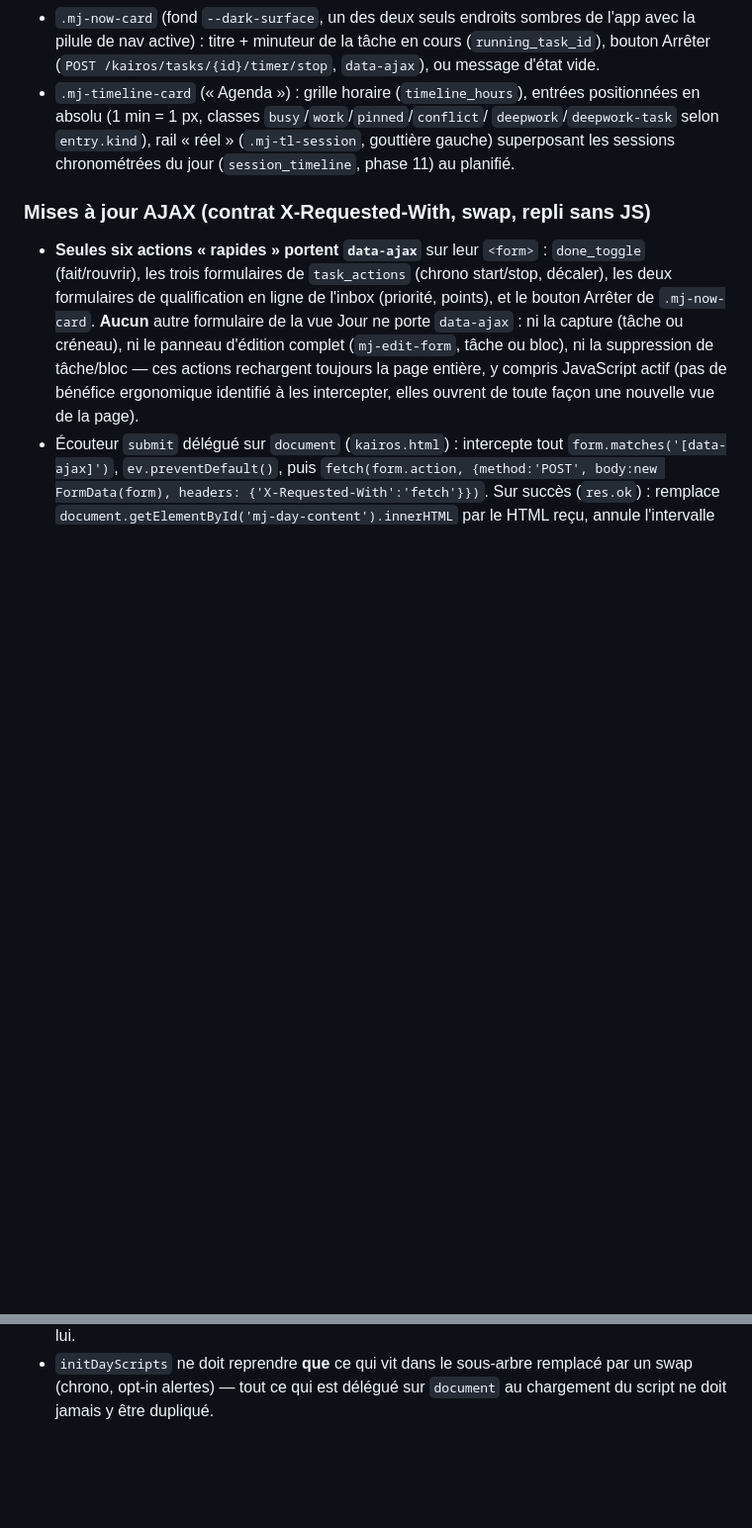
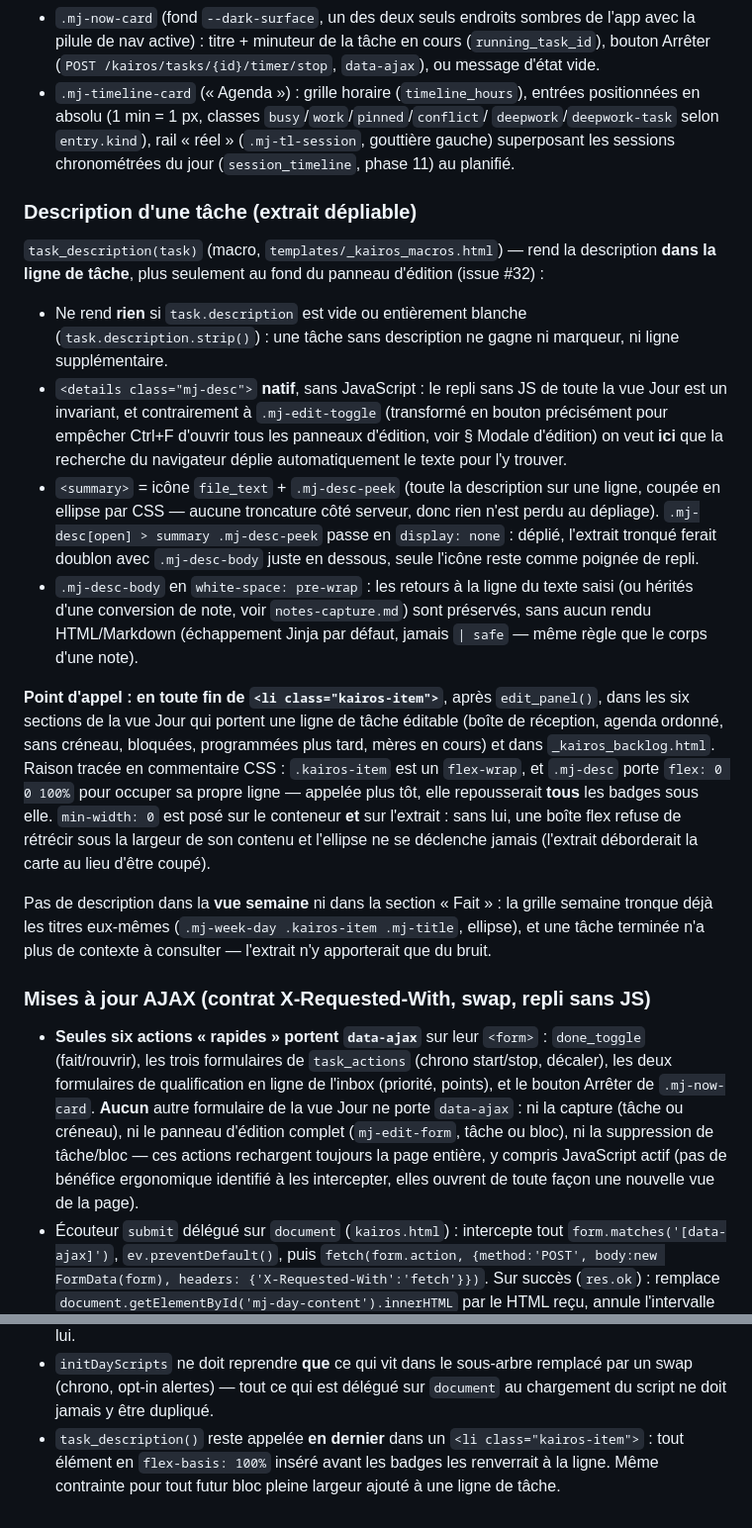
Before and after one commit to SKOHscripts/Kairos, a Markdown page: docs/spec/vue-jour-gtd.md, 2 parts joined by grey strips. Shown at 99% size. Drawn GitHub-style; blank space fills up the shorter version.

Commit message:
docs(spec, readme): tracer la fiche #32 (conversion et descriptions)
Étapes 3 et 4 du cycle du dépôt, pour la fiche #32.

Spec — `docs/spec/vue-jour-gtd.md` gagne une section « Description d'une
tâche (extrait dépliable) » : macro, point d'appel en fin de `<li>` et la
raison (flex wrap), rôle des deux `min-width: 0` sans lesquels l'ellipse ne
se déclenche jamais, choix du `<details>` natif là où le panneau d'édition
est au contraire un bouton (Ctrl+F), et ce qui est délibérément laissé de
côté (vue semaine, section « Fait »). Un invariant ajouté : toute macro
pleine largeur reste appelée en dernier dans une ligne de tâche.

README — deux entrées utilisateur : la conversion de note qui conserve le
corps en description, et la description visible dans la liste. Le détail
des règles de troncature et le cas limite de la première ligne trop longue
restent en spec, pas au README (décision technique, pas une feature).

Co-Authored-By: Claude Opus 5 <noreply@anthropic.com>
Claude-Session: https://claude.ai/code/session_01Ko582jY4PCbU1JhXvHAWdr

```diff
--- a/docs/spec/vue-jour-gtd.md
+++ b/docs/spec/vue-jour-gtd.md
@@ -344,6 +344,46 @@ largeur fixe 300px, pleine largeur sous 860px) :
   (`.mj-tl-session`, gouttière gauche) superposant les sessions chronométrées du
   jour (`session_timeline`, phase 11) au planifié.
 
+### Description d'une tâche (extrait dépliable)
+
+`task_description(task)` (macro, `templates/_kairos_macros.html`) — rend la
+description **dans la ligne de tâche**, plus seulement au fond du panneau
+d'édition (issue #32) :
+
+- Ne rend **rien** si `task.description` est vide ou entièrement blanche
+  (`task.description.strip()`) : une tâche sans description ne gagne ni
+  marqueur, ni ligne supplémentaire.
+- `<details class="mj-desc">` **natif**, sans JavaScript : le repli sans JS de
+  toute la vue Jour est un invariant, et contrairement à `.mj-edit-toggle`
+  (transformé en bouton précisément pour empêcher Ctrl+F d'ouvrir tous les
+  panneaux d'édition, voir § Modale d'édition) on veut **ici** que la recherche
+  du navigateur déplie automatiquement le texte pour l'y trouver.
+- `<summary>` = icône `file_text` + `.mj-desc-peek` (toute la description sur
+  une ligne, coupée en ellipse par CSS — aucune troncature côté serveur, donc
+  rien n'est perdu au dépliage). `.mj-desc[open] > summary .mj-desc-peek` passe
+  en `display: none` : déplié, l'extrait tronqué ferait doublon avec
+  `.mj-desc-body` juste en dessous, seule l'icône reste comme poignée de repli.
+- `.mj-desc-body` en `white-space: pre-wrap` : les retours à la ligne du texte
+  saisi (ou hérités d'une conversion de note, voir `notes-capture.md`) sont
+  préservés, sans aucun rendu HTML/Markdown (échappement Jinja par défaut,
+  jamais `| safe` — même règle que le corps d'une note).
+
+**Point d'appel : en toute fin de `<li class="kairos-item">`**, après
+`edit_panel()`, dans les six sections de la vue Jour qui portent une ligne de
+tâche éditable (boîte de réception, agenda ordonné, sans créneau, bloquées,
+programmées plus tard, mères en cours) et dans `_kairos_backlog.html`. Raison
+tracée en commentaire CSS : `.kairos-item` est un `flex-wrap`, et `.mj-desc`
+porte `flex: 0 0 100%` pour occuper sa propre ligne — appelée plus tôt, elle
+repousserait **tous** les badges sous elle. `min-width: 0` est posé sur le
+conteneur **et** sur l'extrait : sans lui, une boîte flex refuse de rétrécir
+sous la largeur de son contenu et l'ellipse ne se déclenche jamais (l'extrait
+déborderait la carte au lieu d'être coupé).
+
+Pas de description dans la **vue semaine** ni dans la section « Fait » : la
+grille semaine tronque déjà les titres eux-mêmes (`.mj-week-day .kairos-item
+.mj-title`, ellipse), et une tâche terminée n'a plus de contexte à consulter —
+l'extrait n'y apporterait que du bruit.
+
 ### Mises à jour AJAX (contrat X-Requested-With, swap, repli sans JS)
 
 - **Seules six actions « rapides » portent `data-ajax`** sur leur `<form>` :
@@ -570,3 +610,7 @@ class="mj-edit">` (`display: contents` — n'interfère pas avec le flex layout
 - `initDayScripts` ne doit reprendre **que** ce qui vit dans le sous-arbre
   remplacé par un swap (chrono, opt-in alertes) — tout ce qui est délégué sur
   `document` au chargement du script ne doit jamais y être dupliqué.
+- `task_description()` reste appelée **en dernier** dans un `<li
+  class="kairos-item">` : tout élément en `flex-basis: 100%` inséré avant les
+  badges les renverrait à la ligne. Même contrainte pour tout futur bloc pleine
+  largeur ajouté à une ligne de tâche.
```
Also changed, not shown: README.md (+6 -2 lines).
